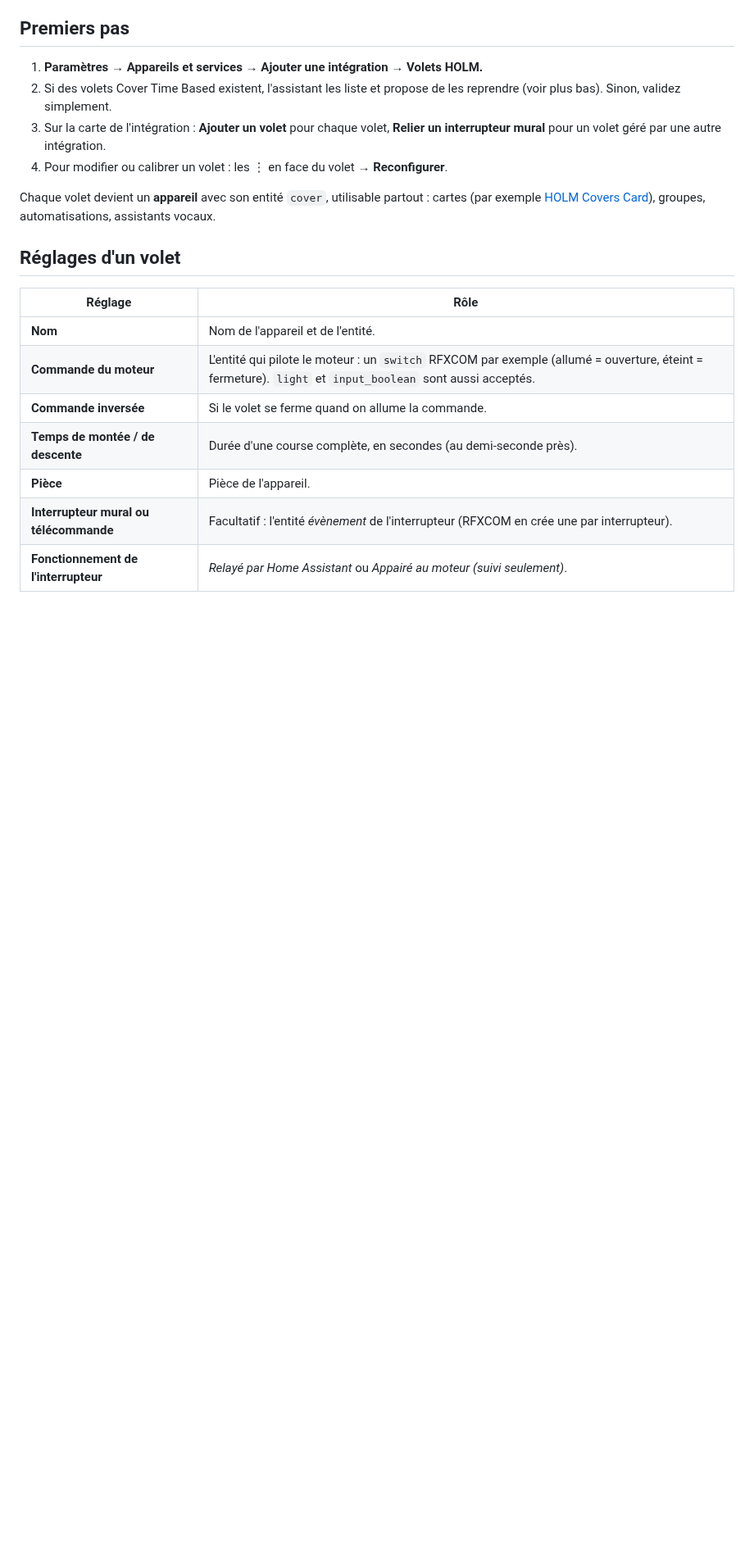
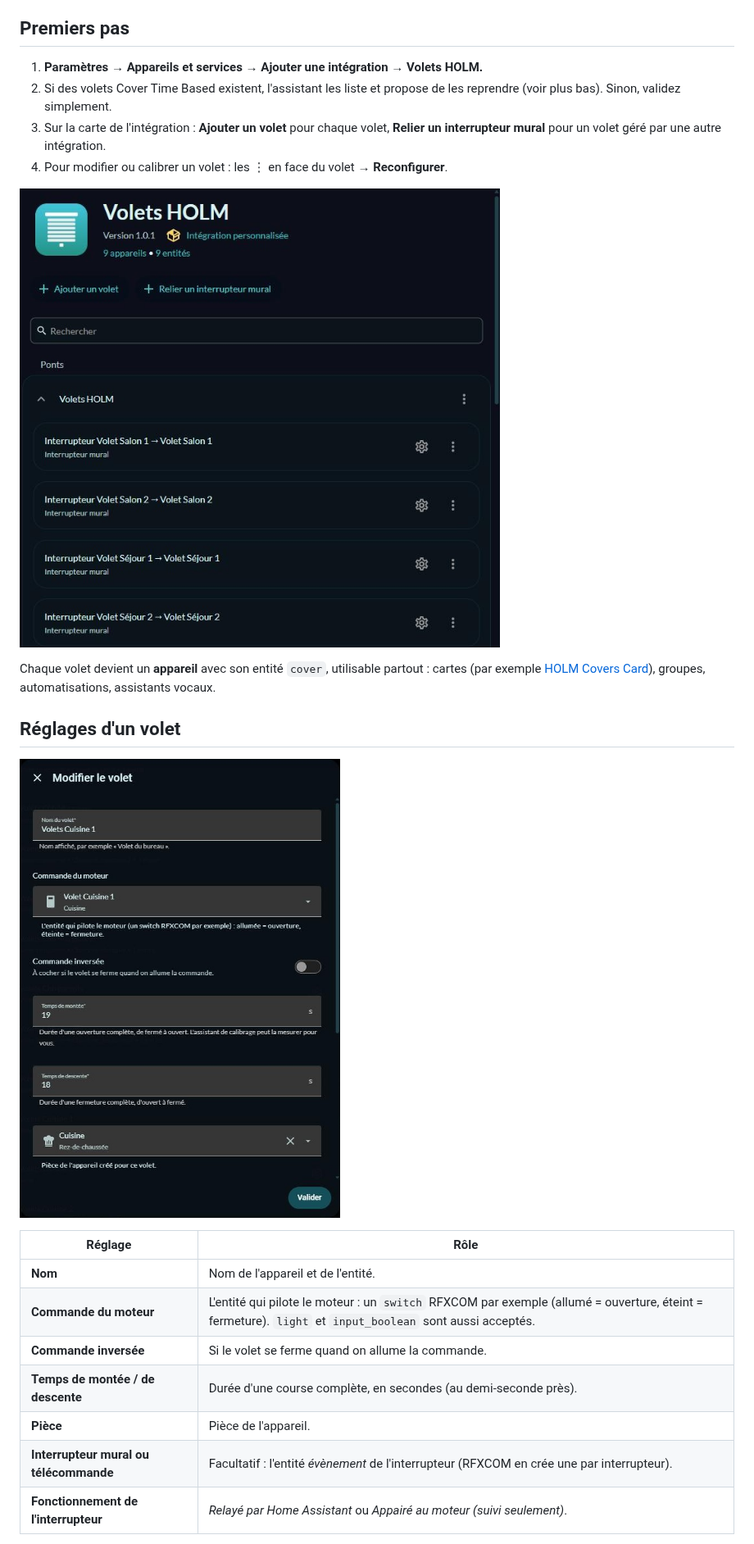
Before and after one commit to kaaribou/volets-holm, a Markdown page: README.md, the part around one of its changes. Shown at 82% size. Drawn GitHub-style; pictures changed too: docs/images/volets-holm-integration.jpg (added), docs/images/volets-holm-reglages.jpg (added); blank space fills up the shorter version.

```diff
--- a/README.md
+++ b/README.md
@@ -58,9 +60,13 @@ Beaucoup de volets radio ne disent jamais où ils en sont : on leur envoie « mo
 3. Sur la carte de l'intégration : **Ajouter un volet** pour chaque volet, **Relier un interrupteur mural** pour un volet géré par une autre intégration.
 4. Pour modifier ou calibrer un volet : les ⋮ en face du volet → **Reconfigurer**.
 
+![La page de l'intégration : volets et interrupteurs muraux](docs/images/volets-holm-integration.jpg)
+
 Chaque volet devient un **appareil** avec son entité `cover`, utilisable partout : cartes (par exemple [HOLM Covers Card](https://github.com/kaaribou/holm-covers-card)), groupes, automatisations, assistants vocaux.
 
 ## Réglages d'un volet
+
+![Les réglages d'un volet](docs/images/volets-holm-reglages.jpg)
 
 | Réglage | Rôle |
 |---|---|
```
Also changed, not shown: other parts of README.md (+7 -1 lines), docs/images/volets-holm-apercu.jpg (added).
